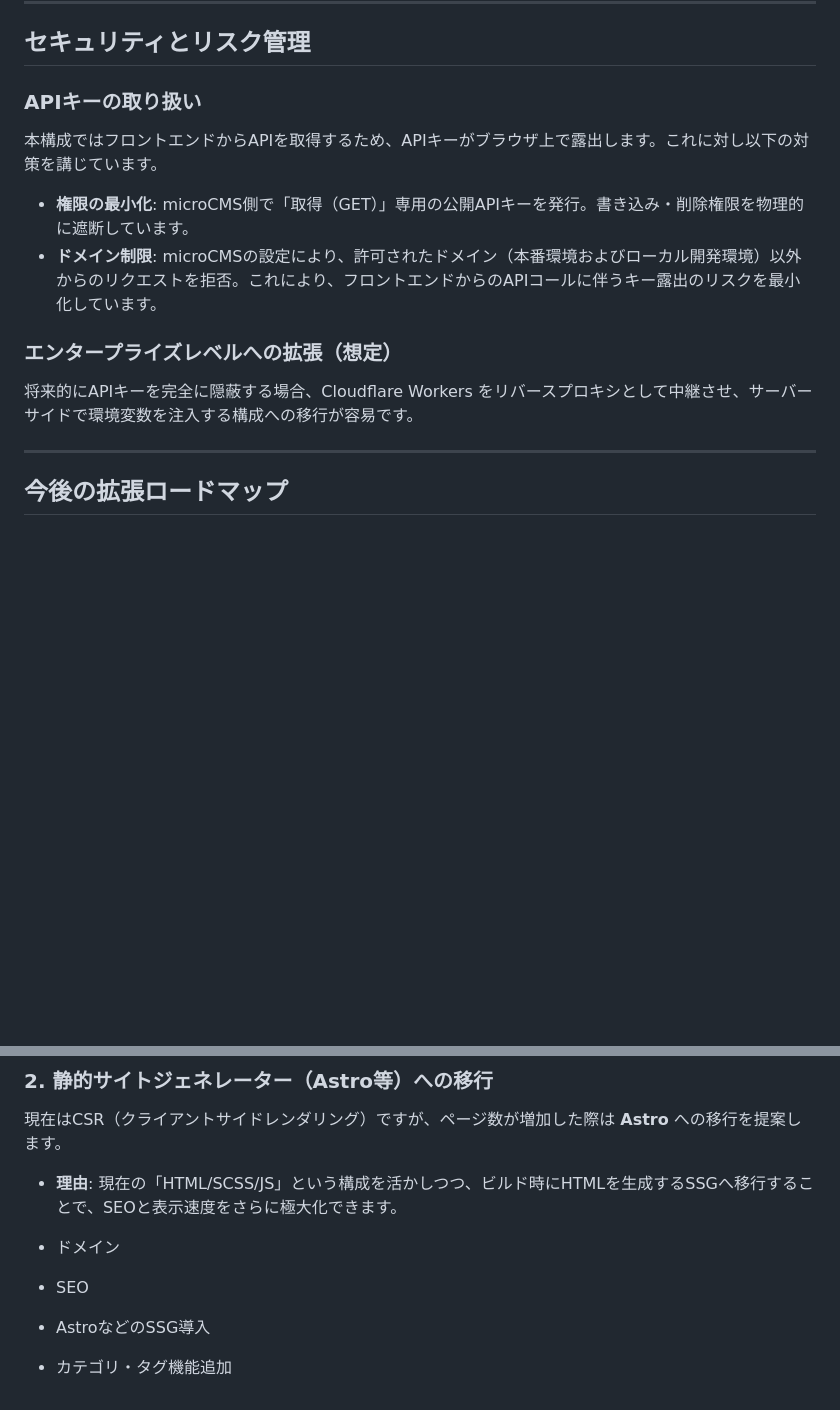
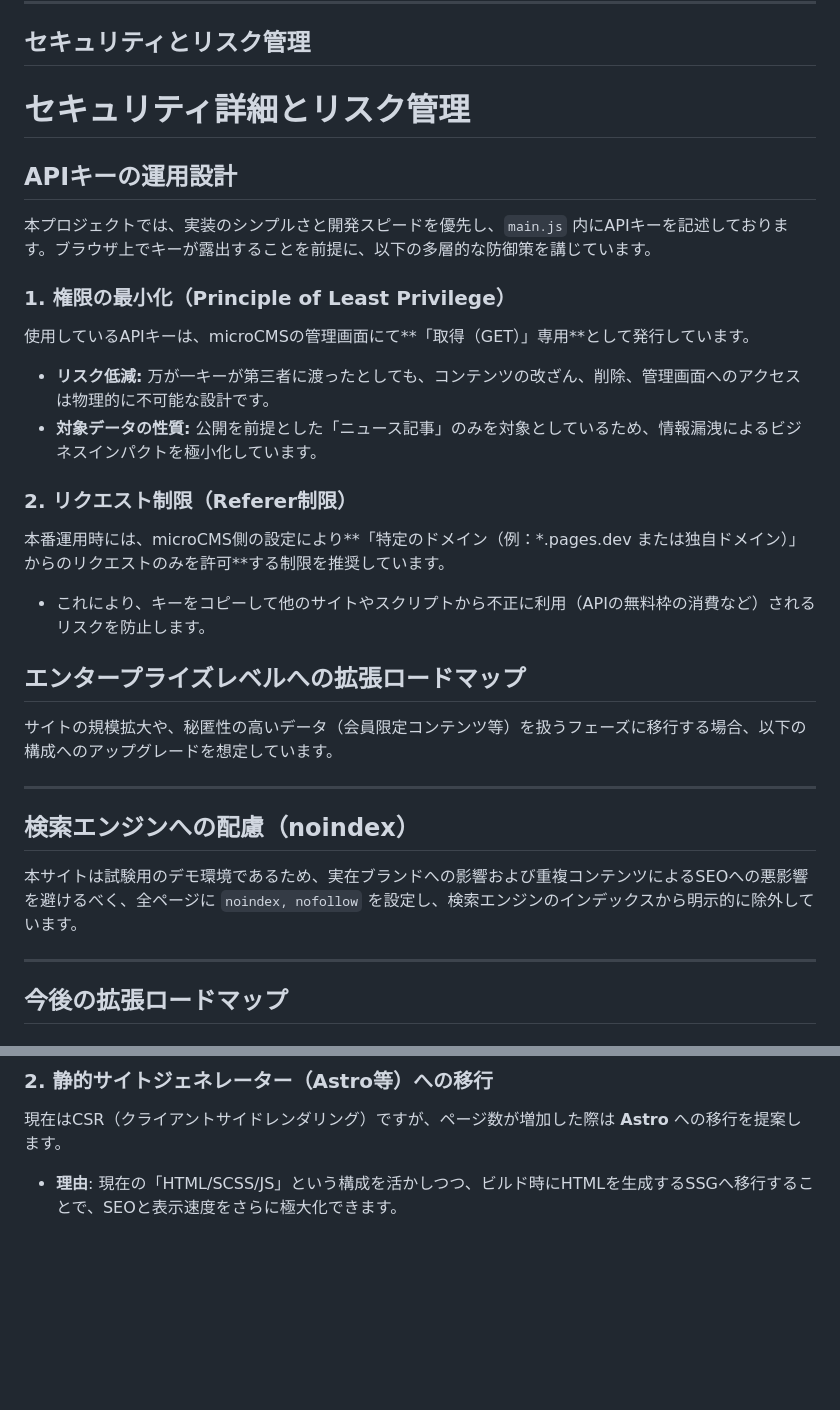
Before and after one commit to tetishi/step, a Markdown page: docs/architecture.md, 2 parts joined by grey strips. Drawn GitHub-style; blank space fills up the shorter version.

```diff
--- a/docs/architecture.md
+++ b/docs/architecture.md
@@ -56,14 +56,27 @@ graph LR
 
 ## セキュリティとリスク管理
 
-### APIキーの取り扱い
-本構成ではフロントエンドからAPIを取得するため、APIキーがブラウザ上で露出します。これに対し以下の対策を講じています。
+# セキュリティ詳細とリスク管理
 
-- **権限の最小化**: microCMS側で「取得（GET）」専用の公開APIキーを発行。書き込み・削除権限を物理的に遮断しています。
-- **ドメイン制限**: microCMSの設定により、許可されたドメイン（本番環境およびローカル開発環境）以外からのリクエストを拒否。これにより、フロントエンドからのAPIコールに伴うキー露出のリスクを最小化しています。
+## APIキーの運用設計
+本プロジェクトでは、実装のシンプルさと開発スピードを優先し、`main.js` 内にAPIキーを記述しております。ブラウザ上でキーが露出することを前提に、以下の多層的な防御策を講じています。
 
-### エンタープライズレベルへの拡張（想定）
-将来的にAPIキーを完全に隠蔽する場合、Cloudflare Workers をリバースプロキシとして中継させ、サーバーサイドで環境変数を注入する構成への移行が容易です。
+### 1. 権限の最小化（Principle of Least Privilege）
+使用しているAPIキーは、microCMSの管理画面にて**「取得（GET）」専用**として発行しています。
+- **リスク低減:** 万が一キーが第三者に渡ったとしても、コンテンツの改ざん、削除、管理画面へのアクセスは物理的に不可能な設計です。
+- **対象データの性質:** 公開を前提とした「ニュース記事」のみを対象としているため、情報漏洩によるビジネスインパクトを極小化しています。
+
+### 2. リクエスト制限（Referer制限）
+本番運用時には、microCMS側の設定により**「特定のドメイン（例：*.pages.dev または独自ドメイン）」からのリクエストのみを許可**する制限を推奨しています。
+- これにより、キーをコピーして他のサイトやスクリプトから不正に利用（APIの無料枠の消費など）されるリスクを防止します。
+
+## エンタープライズレベルへの拡張ロードマップ
+サイトの規模拡大や、秘匿性の高いデータ（会員限定コンテンツ等）を扱うフェーズに移行する場合、以下の構成へのアップグレードを想定しています。
+
+---
+
+## 検索エンジンへの配慮（noindex）
+本サイトは試験用のデモ環境であるため、実在ブランドへの影響および重複コンテンツによるSEOへの悪影響を避けるべく、全ページに `noindex, nofollow` を設定し、検索エンジンのインデックスから明示的に除外しています。
 
 ---
 
@@ -75,8 +88,3 @@ graph LR
 ### 2. 静的サイトジェネレーター（Astro等）への移行
 現在はCSR（クライアントサイドレンダリング）ですが、ページ数が増加した際は **Astro** への移行を提案します。
 - **理由**: 現在の「HTML/SCSS/JS」という構成を活かしつつ、ビルド時にHTMLを生成するSSGへ移行することで、SEOと表示速度をさらに極大化できます。
-
-- ドメイン
-- SEO
-- AstroなどのSSG導入
-- カテゴリ・タグ機能追加
```
Also changed, not shown: README.md (+11 -7 lines).
